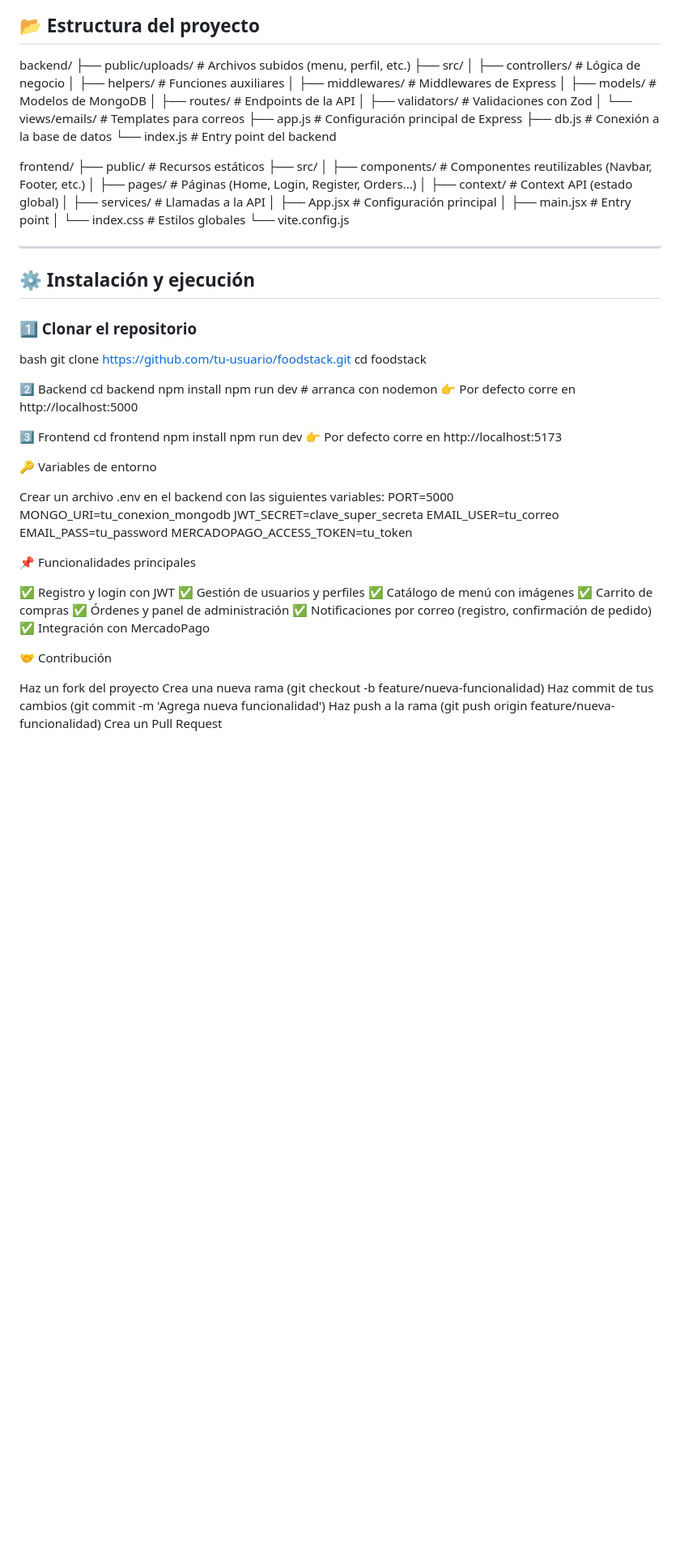
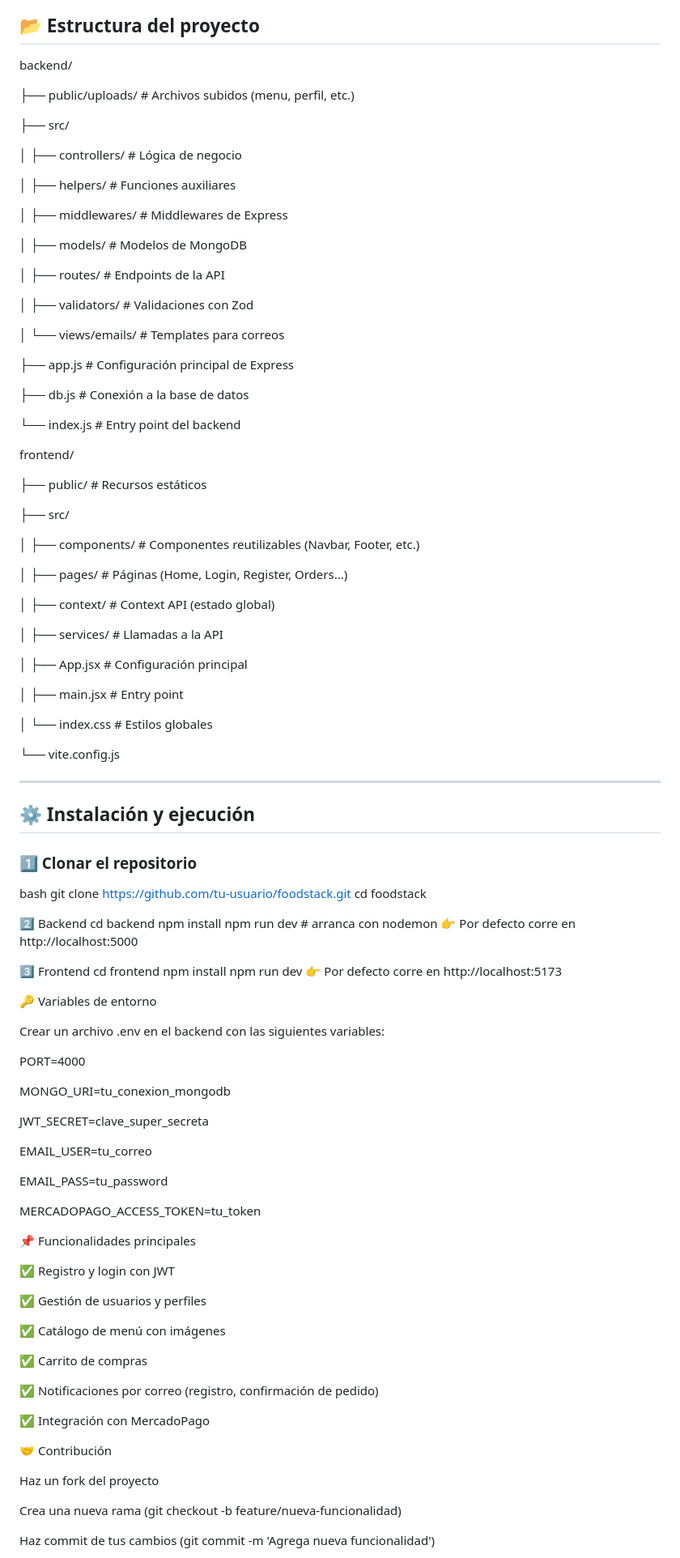
Before and after one commit to Lau-bor/Restaurante-Foodstack, a Markdown page: README.md, the part around one of its changes. Shown at 81% size. GitHub-like rendering; blank space fills up the shorter version.

```diff
--- a/README.md
+++ b/README.md
@@ -31,29 +31,51 @@ FoodStack es una aplicación web para la gestión de pedidos de un restaurante.
 ## 📂 Estructura del proyecto
 
 backend/
+
 ├── public/uploads/ # Archivos subidos (menu, perfil, etc.)
+
 ├── src/
+
 │ ├── controllers/ # Lógica de negocio
+
 │ ├── helpers/ # Funciones auxiliares
+
 │ ├── middlewares/ # Middlewares de Express
+
 │ ├── models/ # Modelos de MongoDB
+
 │ ├── routes/ # Endpoints de la API
+
 │ ├── validators/ # Validaciones con Zod
+
 │ └── views/emails/ # Templates para correos
+
 ├── app.js # Configuración principal de Express
+
 ├── db.js # Conexión a la base de datos
+
 └── index.js # Entry point del backend
 
 frontend/
+
 ├── public/ # Recursos estáticos
+
 ├── src/
+
 │ ├── components/ # Componentes reutilizables (Navbar, Footer, etc.)
+
 │ ├── pages/ # Páginas (Home, Login, Register, Orders...)
+
 │ ├── context/ # Context API (estado global)
+
 │ ├── services/ # Llamadas a la API
+
 │ ├── App.jsx # Configuración principal
+
 │ ├── main.jsx # Entry point
+
 │ └── index.css # Estilos globales
+
 └── vite.config.js
 
 ---
@@ -80,25 +102,37 @@ npm run dev
 🔑 Variables de entorno
 
 Crear un archivo .env en el backend con las siguientes variables:
-PORT=5000
+
+PORT=4000
+
 MONGO_URI=tu_conexion_mongodb
+
 JWT_SECRET=clave_super_secreta
+
 EMAIL_USER=tu_correo
+
 EMAIL_PASS=tu_password
+
 MERCADOPAGO_ACCESS_TOKEN=tu_token
 
 📌 Funcionalidades principales
 
 ✅ Registro y login con JWT
+
 ✅ Gestión de usuarios y perfiles
+
 ✅ Catálogo de menú con imágenes
+
 ✅ Carrito de compras
-✅ Órdenes y panel de administración
+
 ✅ Notificaciones por correo (registro, confirmación de pedido)
+
 ✅ Integración con MercadoPago
 
 🤝 Contribución
 
 Haz un fork del proyecto
+
 Crea una nueva rama (git checkout -b feature/nueva-funcionalidad)
+
 Haz commit de tus cambios (git commit -m 'Agrega nueva funcionalidad')
```
Also changed, not shown: other parts of README.md (+2 -0 lines).
